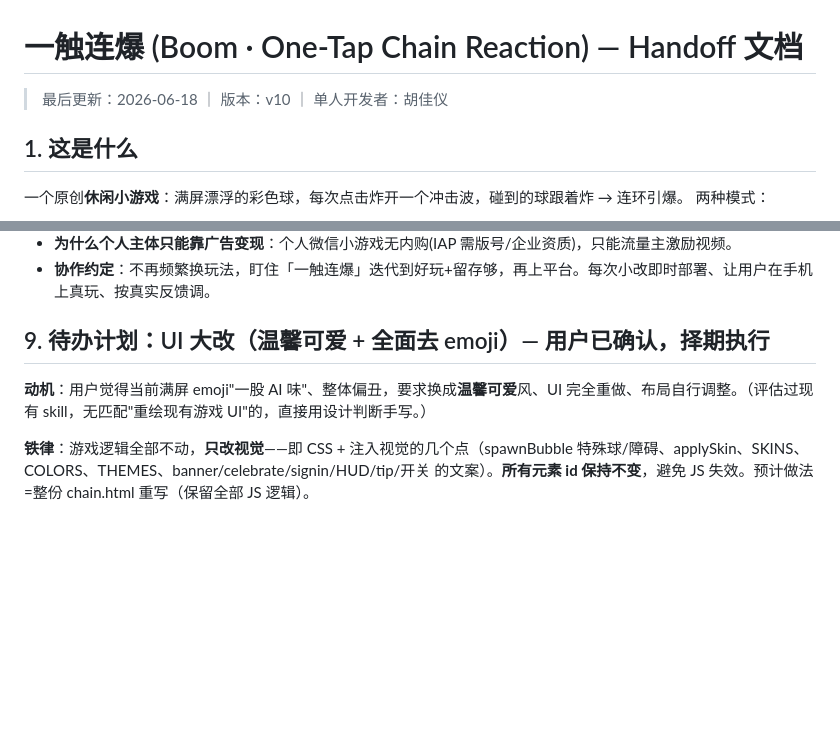
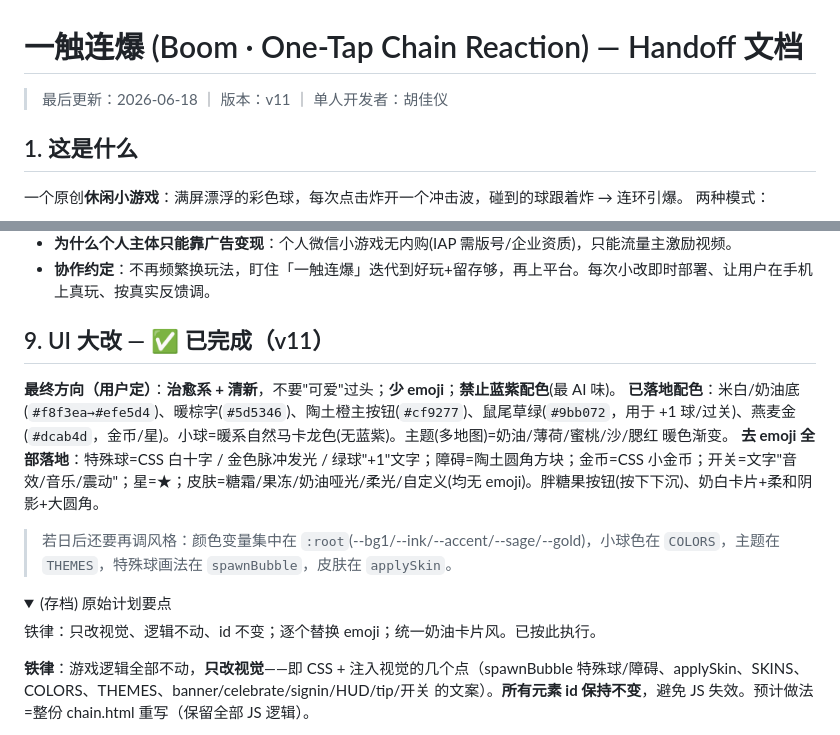
Before and after one commit to bondingcalling-design/boom, a Markdown page: HANDOFF.md, 2 parts joined by grey strips. Drawn GitHub-style; folded sections open; blank space fills up the shorter version.

Commit message:
docs: HANDOFF 同步 v11(UI 大改已完成)

```diff
--- a/HANDOFF.md
+++ b/HANDOFF.md
@@ -1,6 +1,6 @@
 # 一触连爆 (Boom · One-Tap Chain Reaction) — Handoff 文档
 
-> 最后更新：2026-06-18 ｜ 版本：v10 ｜ 单人开发者：胡佳仪
+> 最后更新：2026-06-18 ｜ 版本：v11 ｜ 单人开发者：胡佳仪
 
 ## 1. 这是什么
 一个原创**休闲小游戏**：满屏漂浮的彩色球，每次点击炸开一个冲击波，碰到的球跟着炸 → 连环引爆。
@@ -76,8 +76,15 @@ DOM 实现（不是 Canvas）。核心：
 - **为什么个人主体只能靠广告变现**：个人微信小游戏无内购(IAP 需版号/企业资质)，只能流量主激励视频。
 - **协作约定**：不再频繁换玩法，盯住「一触连爆」迭代到好玩+留存够，再上平台。每次小改即时部署、让用户在手机上真玩、按真实反馈调。
 
-## 9. 待办计划：UI 大改（温馨可爱 + 全面去 emoji）— 用户已确认，择期执行
-**动机**：用户觉得当前满屏 emoji"一股 AI 味"、整体偏丑，要求换成**温馨可爱**风、UI 完全重做、布局自行调整。（评估过现有 skill，无匹配"重绘现有游戏 UI"的，直接用设计判断手写。）
+## 9. UI 大改 — ✅ 已完成（v11）
+**最终方向（用户定）**：**治愈系 + 清新**，不要"可爱"过头；**少 emoji**；**禁止蓝紫配色**(最 AI 味)。
+**已落地配色**：米白/奶油底(`#f8f3ea→#efe5d4`)、暖棕字(`#5d5346`)、陶土橙主按钮(`#cf9277`)、鼠尾草绿(`#9bb072`，用于 +1 球/过关)、燕麦金(`#dcab4d`，金币/星)。小球=暖系自然马卡龙色(无蓝紫)。主题(多地图)=奶油/薄荷/蜜桃/沙/腮红 暖色渐变。
+**去 emoji 全部落地**：特殊球=CSS 白十字 / 金色脉冲发光 / 绿球"+1"文字；障碍=陶土圆角方块；金币=CSS 小金币；开关=文字"音效/音乐/震动"；星=★；皮肤=糖霜/果冻/奶油哑光/柔光/自定义(均无 emoji)。胖糖果按钮(按下下沉)、奶白卡片+柔和阴影+大圆角。
+> 若日后还要再调风格：颜色变量集中在 `:root`(--bg1/--ink/--accent/--sage/--gold)，小球色在 `COLORS`，主题在 `THEMES`，特殊球画法在 `spawnBubble`，皮肤在 `applySkin`。
+
+<details><summary>(存档) 原始计划要点</summary>
+铁律：只改视觉、逻辑不动、id 不变；逐个替换 emoji；统一奶油卡片风。已按此执行。
+</details>
 
 **铁律**：游戏逻辑全部不动，**只改视觉**——即 CSS + 注入视觉的几个点（spawnBubble 特殊球/障碍、applySkin、SKINS、COLORS、THEMES、banner/celebrate/signin/HUD/tip/开关 的文案）。**所有元素 id 保持不变**，避免 JS 失效。预计做法=整份 chain.html 重写（保留全部 JS 逻辑）。
 
```
